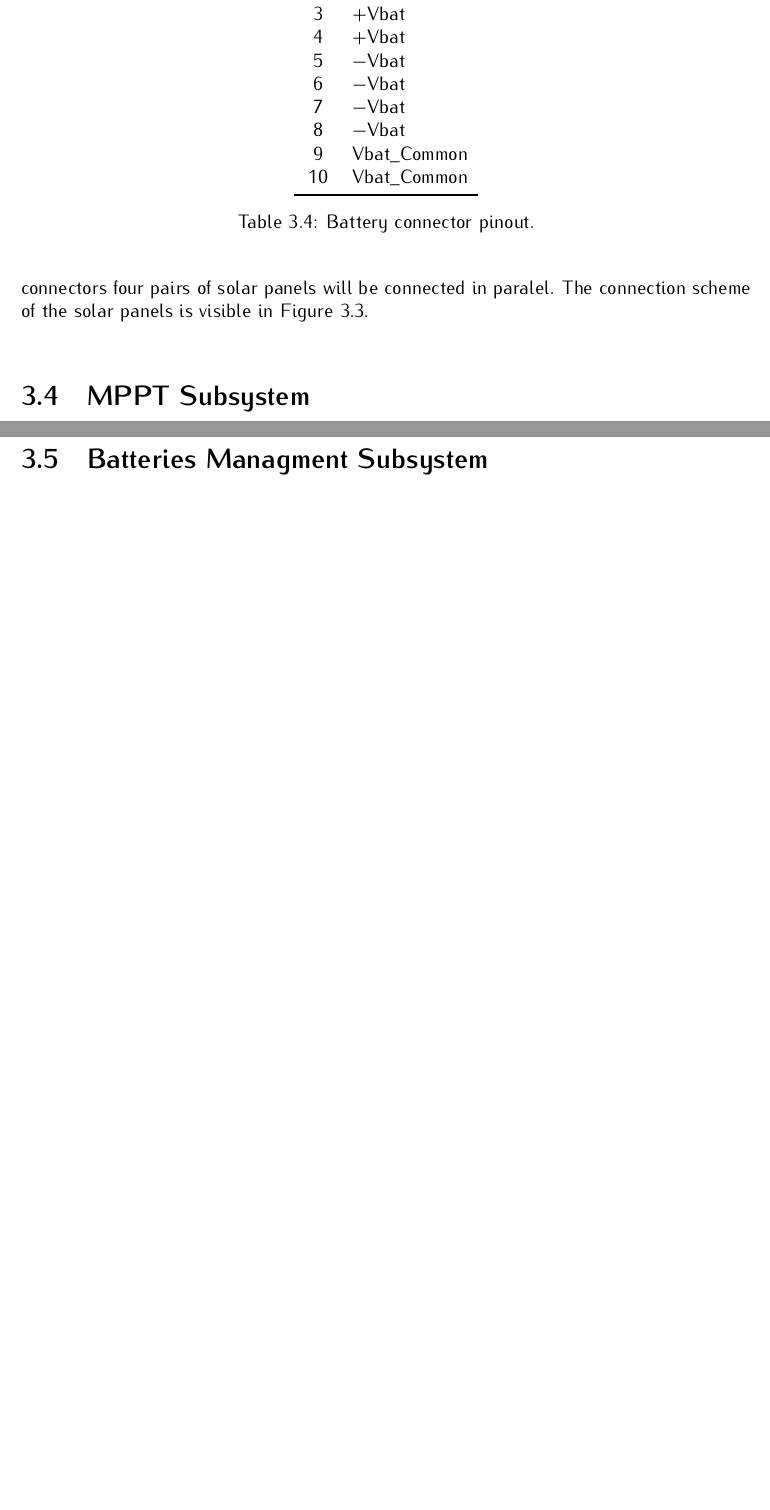
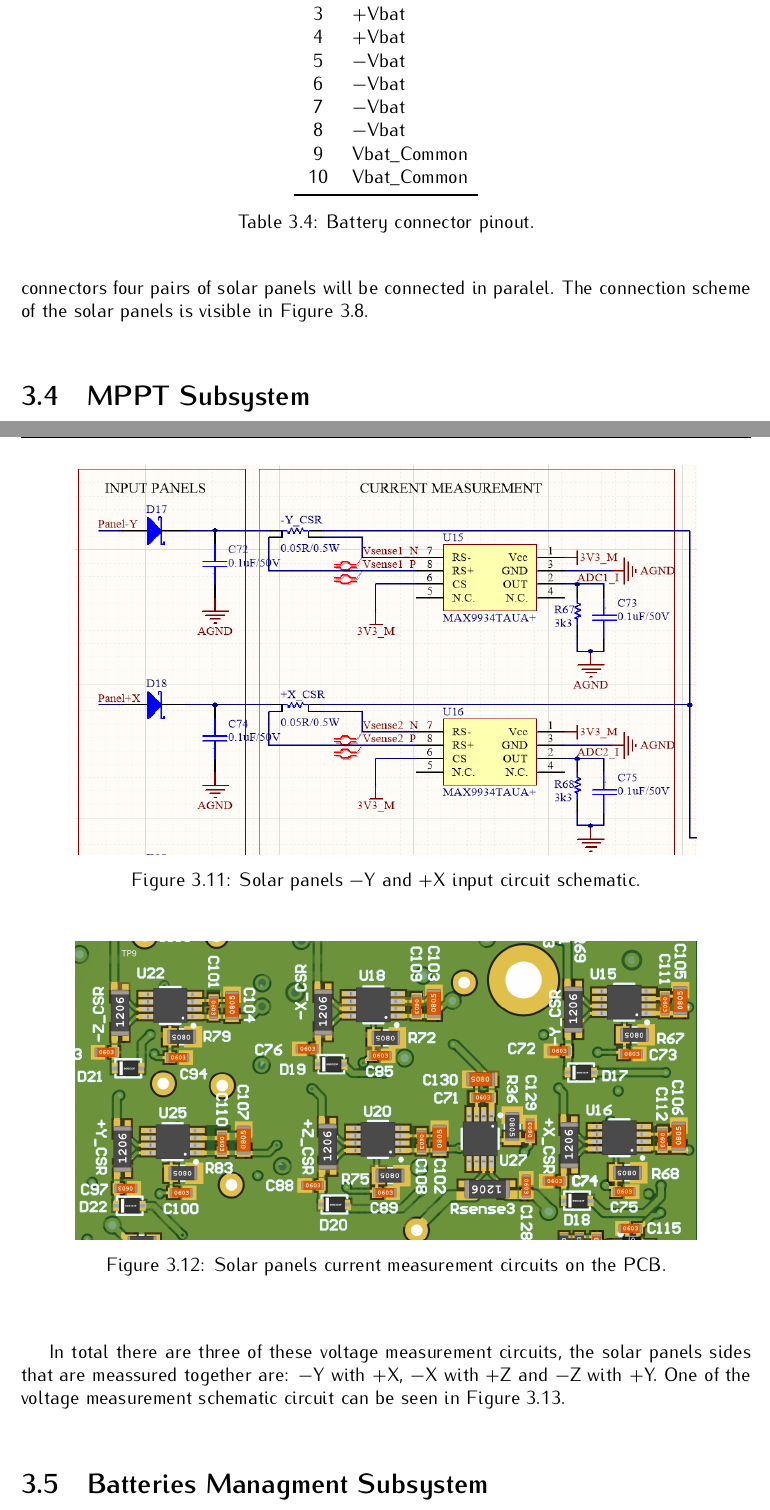
Before and after one commit to spacelab-ufsc/eps2, a LaTeX book (doc/main.tex, which reads doc/chapters/hardware.tex): two parts of pages 25 and 27 of 41 before the commit and two parts of pages 25 and 28 of 43 after it, joined at a grey line, cut so that both start at the same text, the shorter picture padded with empty space. Compiled offline with pdfLaTeX.

Commit message:
doc: chapters: hardware: Adding schematic and 3d images for the MPPT Subsystem section and some changes to text #82

```diff
--- a/doc/chapters/hardware.tex
+++ b/doc/chapters/hardware.tex
@@ -262,7 +262,7 @@ Due to size restrictions the 4 cell batteries of the EPS2 were allocated to a da
 
 \section{Solar Panels}
 
-The energy harvesting system is based on solar energy conversion through ten solar panels attached to a 2U CubeSat structure. The solar panels are connected through six 4 pin PicoBlade connectors \textit{0533980471}. Because the EPS2 module has only six input connectors four pairs of solar panels will be connected in paralel. The connection scheme of the solar panels is visible in \autoref{fig:pcb-side}.
+The energy harvesting system is based on solar energy conversion through ten solar panels attached to a 2U CubeSat structure. The solar panels are connected through six 4 pin PicoBlade connectors \textit{0533980471}. Because the EPS2 module has only six input connectors four pairs of solar panels will be connected in paralel. The connection scheme of the solar panels is visible in \autoref{fig:diagram-solar-panels}.
 
 \begin{figure}[!ht]
     \begin{center}
@@ -288,3 +305,18 @@ The main component of the solar panels currents measurement circuit is the \text
 V_{out} = I_{sense} \cdot R_{sense} \cdot G \cdot R_{out}
 \end{equation}
 
+In total there are six of these current measurement circuits for the six sides of a CubeSat.
+Two of the inputs of the solar panels schematic circuit can be seen in \autoref{fig:solar-panels-current-circuit-schematic} and location of all six at the PCB in \autoref{fig:solar-panels-current-circuit-3d}.
+
+\begin{figure}[!ht]
+    \begin{center}
+        \includegraphics[width=0.85\textwidth]{figures/solar-panels-current-circuit-schematic.png}
+        \caption{Solar panels $-$Y and $+$X input circuit schematic.}
+        \label{fig:solar-panels-current-circuit-schematic}
+    \end{center}
+\end{figure}
+
+\begin{figure}[!ht]
+    \begin{center}
+        \includegraphics[width=0.85\textwidth]{figures/solar-panels-current-circuit-3d.png}
+        \caption{Solar panels current measurement circuits on the PCB.}
@@ -295,3 +332,6 @@ The solar panels voltage measurement circuit is composed by a voltage divider an
 \begin{equation}
 V_{out} = V_{sp} \cdot \frac{R_{2}}{R_{1} + R_{2}}
 \end{equation}
+
+In total there are three of these voltage measurement circuits, the solar panels sides that are meassured together are: $-$Y with $+$X, $-$X with $+$Z and $-$Z with $+$Y.
+One of the voltage measurement schematic circuit can be seen in \autoref{fig:solar-panels-voltage-circuit-schematic}.
@@ -298,3 +343,6 @@ V_{out} = V_{sp} \cdot \frac{R_{2}}{R_{1} + R_{2}}
+        \label{fig:solar-panels-voltage-circuit-schematic}
+    \end{center}
+\end{figure}
 
 \section{Batteries Managment Subsystem}
 
```
Also changed, not shown: doc/figures/mppt-boosters-circuit-3d.png (added), doc/figures/mppt-boosters-circuit-schematic.png (added), doc/figures/solar-panels-current-circuit-3d.png (added), doc/figures/solar-panels-current-circuit-schematic.png (added), doc/figures/solar-panels-voltage-circuit-schematic.png (added), doc/slb-eps2-doc-v0.1.pdf, doc/chapters/hardware.tex (27 more changed lines).
